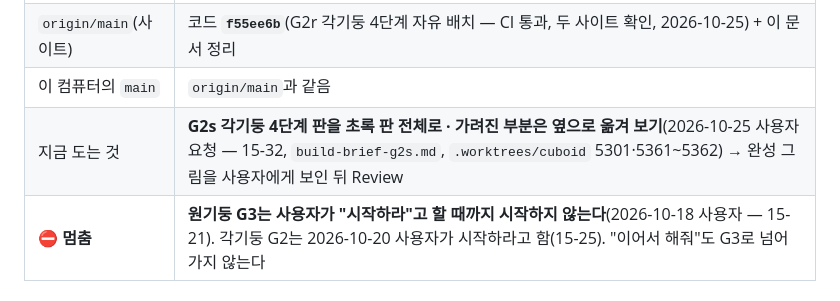
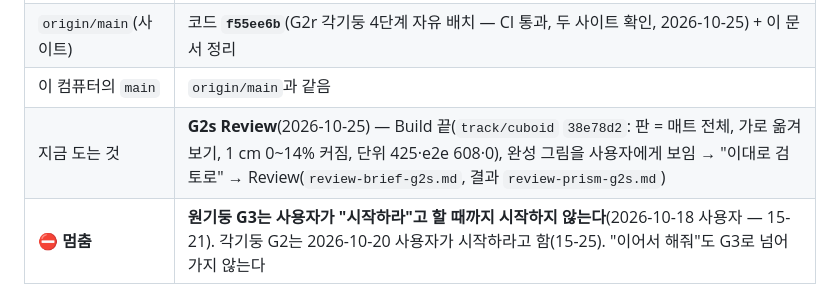
Before and after one commit to eversunk2-tech/game2, a Markdown page: docs/STATUS.md, the part around the change. Drawn GitHub-style.

Commit message:
G2s 완성 그림 사용자 확인('이대로 검토로'), Review 지침 G2s, STATUS
Co-Authored-By: Claude Opus 5.5 <noreply@anthropic.com>

```diff
--- a/docs/STATUS.md
+++ b/docs/STATUS.md
@@ -12,7 +12,7 @@
 | 사이트 | `origin/main`이 두 곳에 자동 배포된다: **GitHub Pages** `https://eversunk2-tech.github.io/game2/`(하위 경로) · **Cloudflare Pages** `https://solid-figure.pages.dev/`(맨 위 경로). 학생 기록은 주소마다 따로(반에는 한 주소만) |
 | `origin/main`(사이트) | 코드 **`f55ee6b`**(G2r 각기둥 4단계 자유 배치 — CI 통과, 두 사이트 확인, 2026-10-25) + 이 문서 정리 |
 | 이 컴퓨터의 `main` | `origin/main`과 같음 |
-| 지금 도는 것 | **G2s 각기둥 4단계 판을 초록 판 전체로 · 가려진 부분은 옆으로 옮겨 보기**(2026-10-25 사용자 요청 — 15-32, `build-brief-g2s.md`, `.worktrees/cuboid` 5301·5361~5362) → 완성 그림을 사용자에게 보인 뒤 Review |
+| 지금 도는 것 | **G2s Review**(2026-10-25) — Build 끝(`track/cuboid` `38e78d2`: 판 = 매트 전체, 가로 옮겨 보기, 1 cm 0~14% 커짐, 단위 425·e2e 608·0), 완성 그림을 사용자에게 보임 → "이대로 검토로" → Review(`review-brief-g2s.md`, 결과 `review-prism-g2s.md`) |
 | **⛔ 멈춤** | **원기둥 G3는 사용자가 "시작하라"고 할 때까지 시작하지 않는다**(2026-10-18 사용자 — 15-21). 각기둥 G2는 2026-10-20 사용자가 시작하라고 함(15-25). "이어서 해줘"도 G3로 넘어가지 않는다 |
 
 ## 2. 진행 중인 일 — 없음 (G2r 끝, 2026-10-25 올림)
```
Also changed, not shown: 2 other files.
